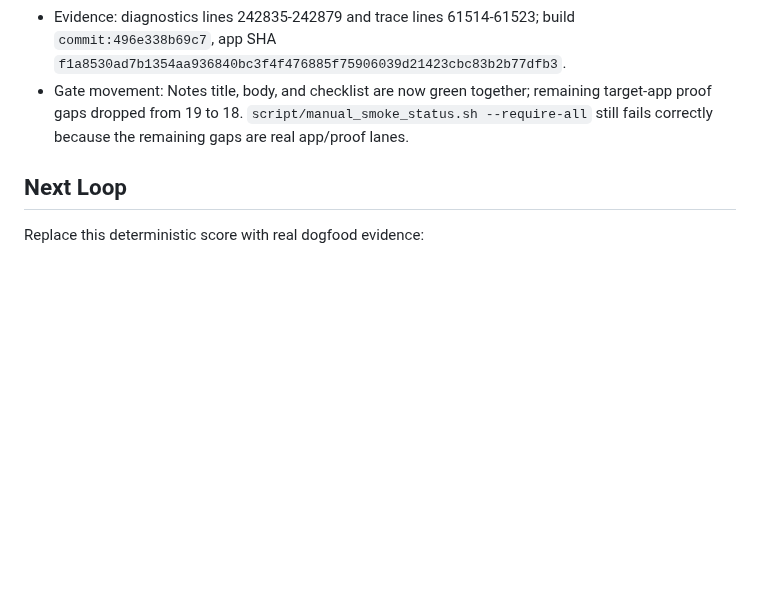
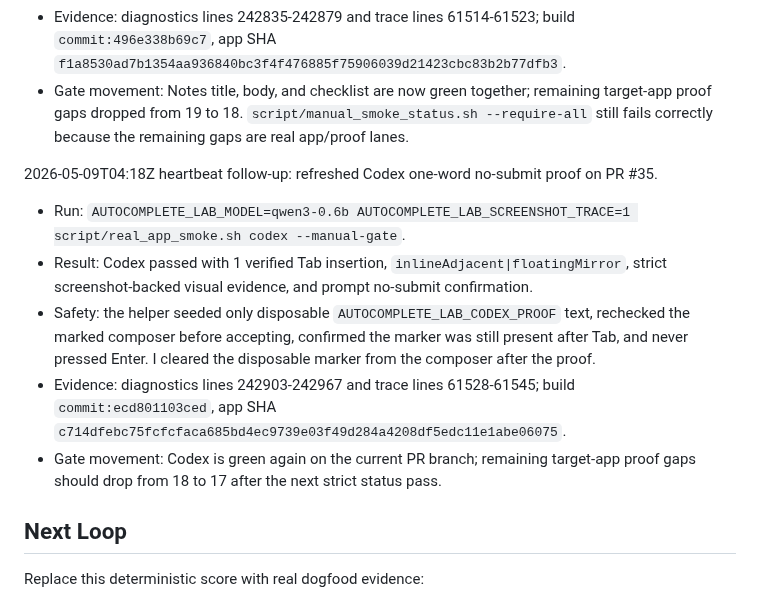
Before and after one commit to r3dbars/tilde, a Markdown page: docs/evals/magic-writing-ocr-100.md, the part around the change. GitHub-like rendering; blank space fills up the shorter version.

Commit message:
Refresh Codex no-submit proof

```diff
--- a/docs/evals/magic-writing-ocr-100.md
+++ b/docs/evals/magic-writing-ocr-100.md
@@ -499,6 +499,14 @@ Time: 2026-05-09T00:36:00Z
 - Evidence: diagnostics lines 242835-242879 and trace lines 61514-61523; build `commit:496e338b69c7`, app SHA `f1a8530ad7b1354aa936840bc3f4f476885f75906039d21423cbc83b2b77dfb3`.
 - Gate movement: Notes title, body, and checklist are now green together; remaining target-app proof gaps dropped from 19 to 18. `script/manual_smoke_status.sh --require-all` still fails correctly because the remaining gaps are real app/proof lanes.
 
+2026-05-09T04:18Z heartbeat follow-up: refreshed Codex one-word no-submit proof on PR #35.
+
+- Run: `AUTOCOMPLETE_LAB_MODEL=qwen3-0.6b AUTOCOMPLETE_LAB_SCREENSHOT_TRACE=1 script/real_app_smoke.sh codex --manual-gate`.
+- Result: Codex passed with 1 verified Tab insertion, `inlineAdjacent|floatingMirror`, strict screenshot-backed visual evidence, and prompt no-submit confirmation.
+- Safety: the helper seeded only disposable `AUTOCOMPLETE_LAB_CODEX_PROOF` text, rechecked the marked composer before accepting, confirmed the marker was still present after Tab, and never pressed Enter. I cleared the disposable marker from the composer after the proof.
+- Evidence: diagnostics lines 242903-242967 and trace lines 61528-61545; build `commit:ecd801103ced`, app SHA `c714dfebc75fcfcfaca685bd4ec9739e03f49d284a4208df5edc11e1abe06075`.
+- Gate movement: Codex is green again on the current PR branch; remaining target-app proof gaps should drop from 18 to 17 after the next strict status pass.
+
 ## Next Loop
 
 Replace this deterministic score with real dogfood evidence:
```
Also changed, not shown: docs/product/manual-smoke-runs.md (+1 -0 lines).
